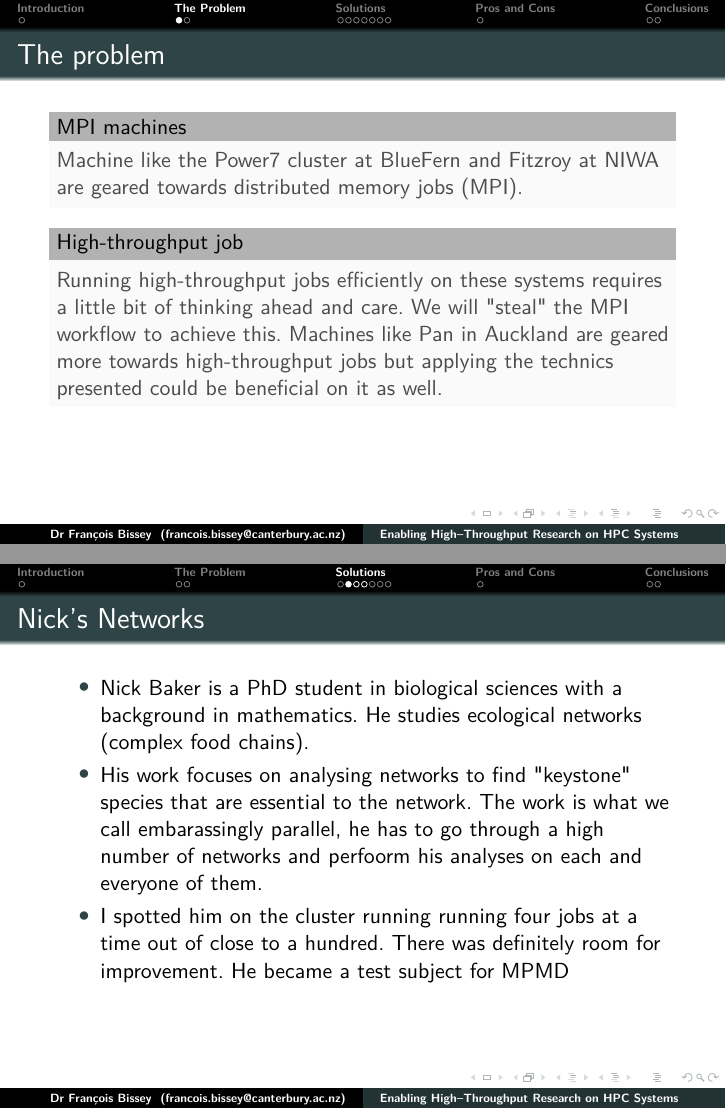
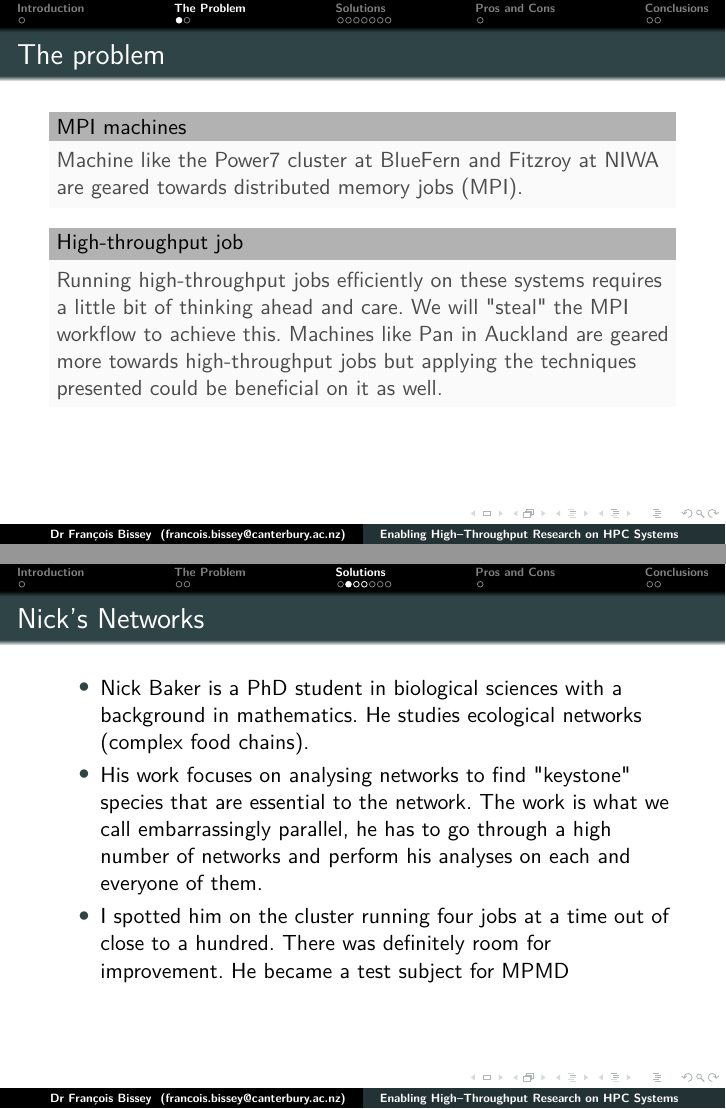
Before and after one commit to nesi/eResearch-NZ-2014, LaTeX slides (Enabling_High-Throughput_research_on_HPC_Systems/Eresearch2014.tex): pages 4 and 7 of 15, joined at a grey line. Compiled offline with pdfLaTeX.

Commit message:
Minor changes

```diff
--- a/Enabling_High-Throughput_research_on_HPC_Systems/Eresearch2014.tex
+++ b/Enabling_High-Throughput_research_on_HPC_Systems/Eresearch2014.tex
@@ -102,7 +102,7 @@ Machine like the Power7 cluster at BlueFern and Fitzroy at NIWA are geared towar
 
 \begin{block}{High-throughput job}
 Running high-throughput jobs efficiently on these systems requires a little bit of thinking ahead and care.
-We will "steal" the MPI workflow to achieve this. Machines like Pan in Auckland are geared more towards high-throughput jobs but applying the technics presented could be beneficial on it as well.
+We will "steal" the MPI workflow to achieve this. Machines like Pan in Auckland are geared more towards high-throughput jobs but applying the techniques presented could be beneficial on it as well.
 \end{block}
 }
 
@@ -142,9 +142,9 @@ There are two main ways of packaging serial jobs to pass them as MPI distributed
 \begin{itemize}
 \item Nick Baker is a PhD student in biological sciences with a background in mathematics. He studies ecological networks (complex food chains).
 
-\item His work focuses on analysing networks to find "keystone" species that are essential to the network. The work is what we call embarassingly parallel, he has to go through a high number of networks and perfoorm his analyses on each and everyone of them.
+\item His work focuses on analysing networks to find "keystone" species that are essential to the network. The work is what we call embarrassingly parallel, he has to go through a high number of networks and perform his analyses on each and everyone of them.
 
-\item I spotted him on the cluster running running four jobs at a time out of close to a hundred. There was definitely room for improvement. He became a test subject for MPMD
+\item I spotted him on the cluster running four jobs at a time out of close to a hundred. There was definitely room for improvement. He became a test subject for MPMD
 \end{itemize}
 }
 \frame[t]{
```
Also changed, not shown: Enabling_High-Throughput_research_on_HPC_Systems/Eresearch2014.pdf.
